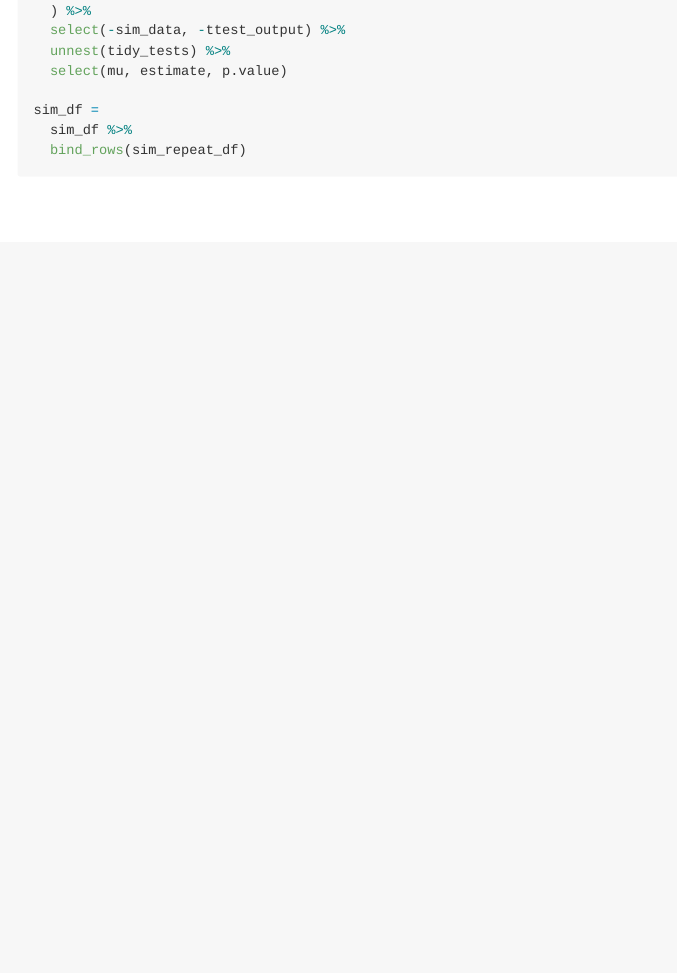
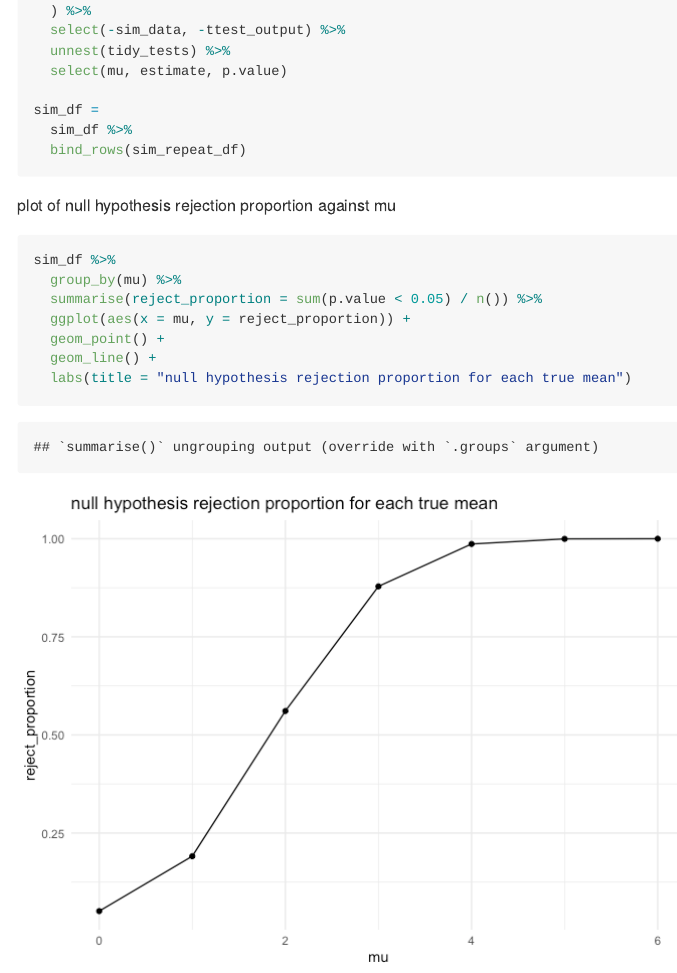
Before and after one commit to yuanmingmao/p8105_hw5_ym2770, an R Markdown document (p8105_hw5_ym2770.Rmd): the page in a window 1100 px wide, from 4350 px down. The pictures show the output file p8105_hw5_ym2770.md that the author committed with the source, drawn offline in the style of GitHub.

Commit message:
problem 3 - plot of rejection proportion against mu

````diff
--- a/p8105_hw5_ym2770.Rmd
+++ b/p8105_hw5_ym2770.Rmd
@@ -181,6 +181,18 @@ sim_df =
 
 ```
 
+plot of null hypothesis rejection proportion against mu
+
+```{r}
+sim_df %>%
+  group_by(mu) %>%
+  summarise(reject_proportion = sum(p.value < 0.05) / n()) %>%
+  ggplot(aes(x = mu, y = reject_proportion)) +
+  geom_point() +
+  geom_line() +
+  labs(title = "null hypothesis rejection proportion for each true mean")
+```
+
 ```{r}
 
 ```
````
Also changed, not shown: p8105_hw5_ym2770.md, p8105_hw5_ym2770_files/figure-gfm/unnamed-chunk-11-1.png (added).
